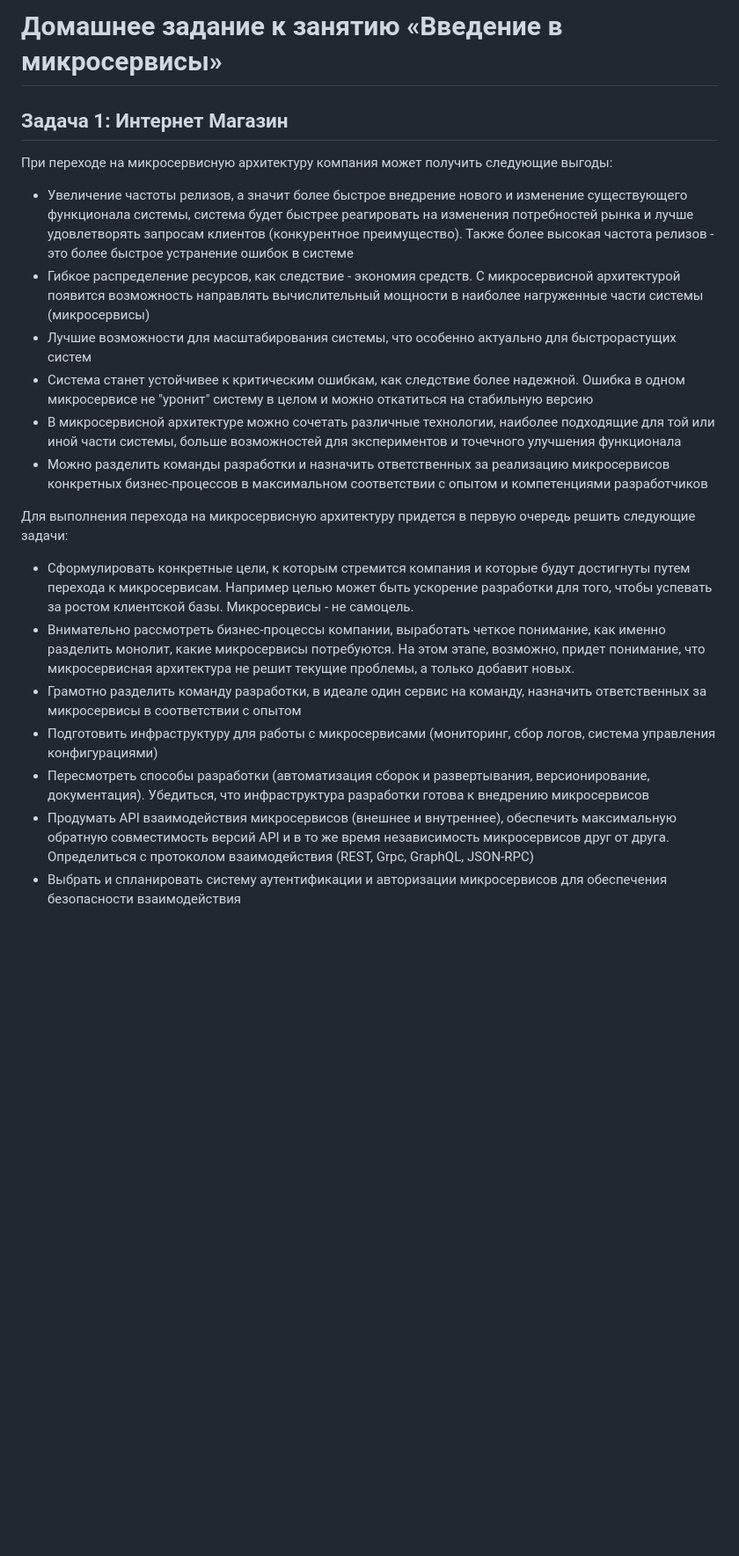
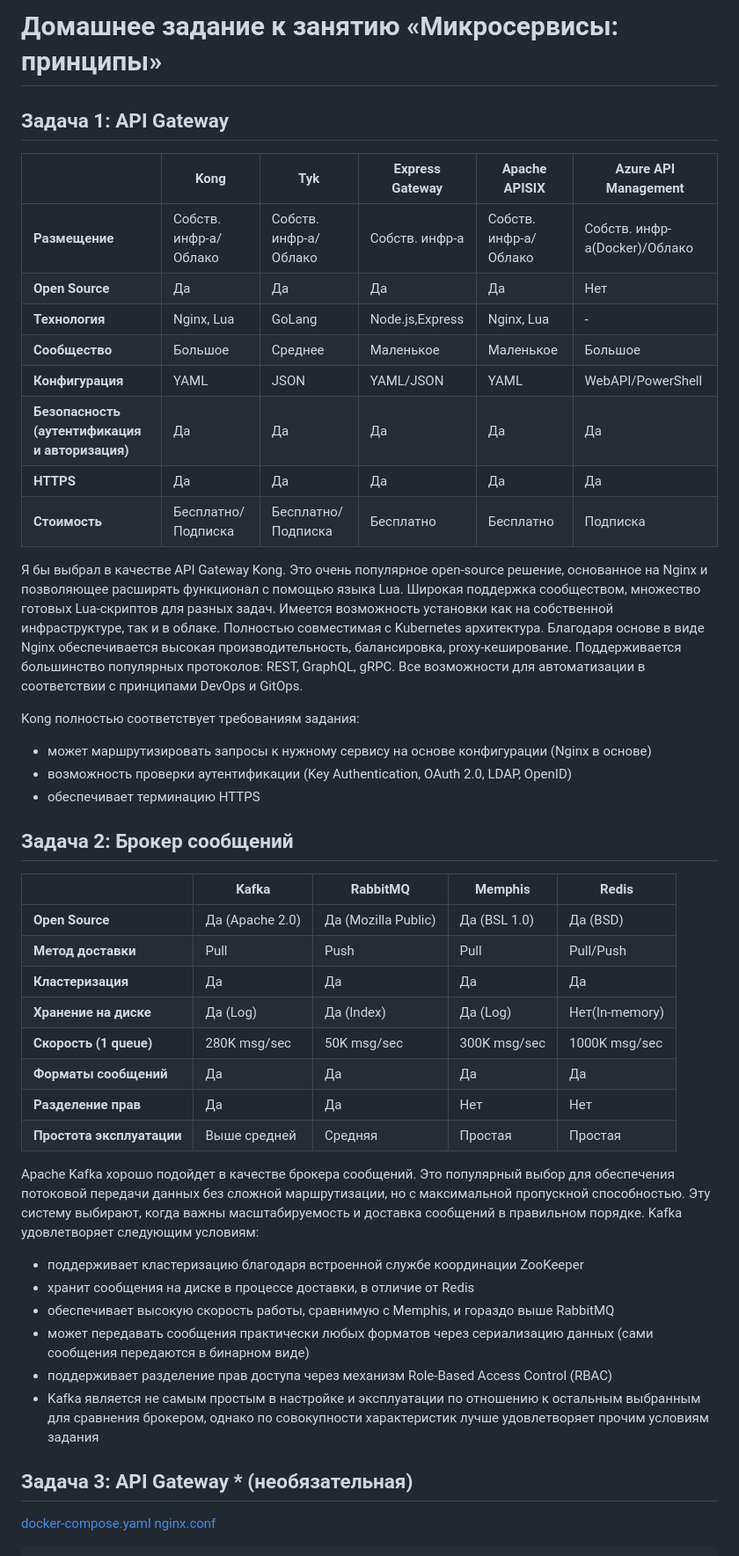
Before and after one commit to nikmokrov/devops-netology, a Markdown page: README.md, the part around one of its changes. Shown at 88% size. GitHub-like rendering; blank space fills up the shorter version.

Commit message:
Домашнее задание к занятию «Микросервисы: принципы»

```diff
--- a/README.md
+++ b/README.md
@@ -1,22 +1,53 @@
-# Домашнее задание к занятию «Введение в микросервисы»
-## Задача 1: Интернет Магазин
+# Домашнее задание к занятию «Микросервисы: принципы»
 
-При переходе на микросервисную архитектуру компания может получить следующие выгоды:
-- Увеличение частоты релизов, а значит более быстрое внедрение нового и изменение существующего функционала системы, система будет быстрее реагировать на изменения потребностей рынка и лучше удовлетворять запросам клиентов (конкурентное преимущество). Также более высокая частота релизов - это более быстрое устранение ошибок в системе
-- Гибкое распределение ресурсов, как следствие - экономия средств. С микросервисной архитектурой появится возможность направлять вычислительный мощности в наиболее нагруженные части системы (микросервисы)
-- Лучшие возможности для масштабирования системы, что особенно актуально для быстрорастущих систем
-- Система станет устойчивее к критическим ошибкам, как следствие более надежной. Ошибка в одном микросервисе не "уронит" систему в целом и можно
-откатиться на стабильную версию
-- В микросервисной архитектуре можно сочетать различные технологии, наиболее подходящие для той или иной части системы, больше возможностей для экспериментов и точечного улучшения функционала
-- Можно разделить команды разработки и назначить ответственных за реализацию микросервисов конкретных бизнес-процессов в максимальном соответствии с опытом и компетенциями разработчиков
+## Задача 1: API Gateway
+|  | Kong | Tyk | Express Gateway | Apache APISIX | Azure API Management |
+|--|------|-----|-----------------|---------------|----------------------|
+| **Размещение** | Собств. инфр-а/Облако | Собств. инфр-а/Облако | Собств. инфр-а | Собств. инфр-а/Облако | Собств. инфр-а(Docker)/Облако |
+| **Open Source** | Да | Да | Да | Да | Нет |
+| **Технология** | Nginx, Lua | GoLang | Node.js,Express | Nginx, Lua | - |
+| **Сообщество** | Большое | Среднее | Маленькое | Маленькое | Большое |
+| **Конфигурация** | YAML | JSON | YAML/JSON | YAML | WebAPI/PowerShell |
+| **Безопасность (аутентификация и авторизация)** | Да | Да | Да | Да | Да |
+| **HTTPS** | Да | Да | Да | Да | Да |
+| **Стоимость** | Бесплатно/Подписка | Бесплатно/Подписка | Бесплатно | Бесплатно | Подписка |
 
-Для выполнения перехода на микросервисную архитектуру придется в первую очередь решить следующие задачи:
-- Сформулировать конкретные цели, к которым стремится компания и которые будут достигнуты путем перехода к микросервисам. Например целью может быть ускорение разработки для того, чтобы успевать за ростом клиентской базы. Микросервисы - не самоцель.
-- Внимательно рассмотреть бизнес-процессы компании, выработать четкое понимание, как именно разделить монолит, какие микросервисы потребуются. На этом этапе, возможно, придет понимание, что микросервисная архитектура не решит текущие проблемы, а только добавит новых.
-- Грамотно разделить команду разработки, в идеале один сервис на команду, назначить ответственных за микросервисы в соответствии с опытом
-- Подготовить инфраструктуру для работы с микросервисами (мониторинг, сбор логов, система управления конфигурациями)
-- Пересмотреть способы разработки (автоматизация сборок и развертывания, версионирование, документация). Убедиться, что инфраструктура разработки
-готова к внедрению микросервисов
-- Продумать API взаимодействия микросервисов (внешнее и внутреннее), обеспечить максимальную обратную совместимость версий API и в то же время независимость
-микросервисов друг от друга. Определиться с протоколом взаимодействия (REST, Grpc, GraphQL, JSON-RPC)
-- Выбрать и спланировать систему аутентификации и авторизации микросервисов для обеспечения безопасности взаимодействия
+Я бы выбрал в качестве API Gateway Kong. Это очень популярное open-source решение, основанное на Nginx и позволяющее расширять функционал с помощью языка Lua.
+Широкая поддержка сообществом, множество готовых Lua-скриптов для разных задач. Имеется возможность установки как на собственной инфраструктуре, так и в облаке.
+Полностью совместимая с Kubernetes архитектура. Благодаря основе в виде Nginx обеспечивается высокая производительность, балансировка, proxy-кеширование. Поддерживается большинство популярных протоколов: REST, GraphQL, gRPC. Все возможности для автоматизации в соответствии с принципами DevOps и GitOps.</br>
+
+Kong полностью соответствует требованиям задания:
+- может маршрутизировать запросы к нужному сервису на основе конфигурации (Nginx в основе)
+- возможность проверки аутентификации (Key Authentication, OAuth 2.0, LDAP, OpenID)
+- обеспечивает терминацию HTTPS
+</br>
+</br>
+
+## Задача 2: Брокер сообщений
+|  | Kafka | RabbitMQ | Memphis | Redis |
+|--|-------|----------|---------|-------|
+| **Open Source** | Да (Apache 2.0) | Да (Mozilla Public) | Да (BSL 1.0) | Да (BSD) |
+| **Метод доставки** | Pull | Push | Pull | Pull/Push |
+| **Кластеризация** | Да | Да | Да | Да |
+| **Хранение на диске** | Да (Log) | Да (Index) | Да (Log) | Нет(In-memory) |
+| **Скорость (1 queue)** | 280K msg/sec | 50K msg/sec | 300K msg/sec | 1000K msg/sec |
+| **Форматы сообщений** | Да | Да | Да | Да |
+| **Разделение прав** | Да | Да | Нет | Нет |
+| **Простота эксплуатации** | Выше средней | Средняя | Простая | Простая |
+
+Apache Kafka хорошо подойдет в качестве брокера сообщений. Это популярный выбор для обеспечения потоковой передачи данных без сложной маршрутизации, но с максимальной пропускной способностью. Эту систему выбирают, когда важны масштабируемость и доставка сообщений в правильном порядке.
+Kafka удовлетворяет следующим условиям:
+- поддерживает кластеризацию благодаря встроенной службе координации ZooKeeper
+- хранит сообщения на диске в процессе доставки, в отличие от Redis
+- обеспечивает высокую скорость работы, сравнимую с Memphis, и гораздо выше RabbitMQ
+- может передавать сообщения практически любых форматов через сериализацию данных (сами сообщения передаются в бинарном виде)
+- поддерживает разделение прав доступа через механизм Role-Based Access Control (RBAC)
+- Kafka является не самым простым в настройке и эксплуатации по отношению к остальным выбранным для сравнения брокером, однако по совокупности характеристик лучше удовлетворяет прочим условиям задания
+</br>
+</br>
+
+## Задача 3: API Gateway * (необязательная)
+
+[docker-compose.yaml](11-microservices/02-principles/docker-compose.yaml)</br>
+[nginx.conf](11-microservices/02-principles/gateway/nginx.conf)</br>
+
```
Also changed, not shown: other parts of README.md (+74 -0 lines).
